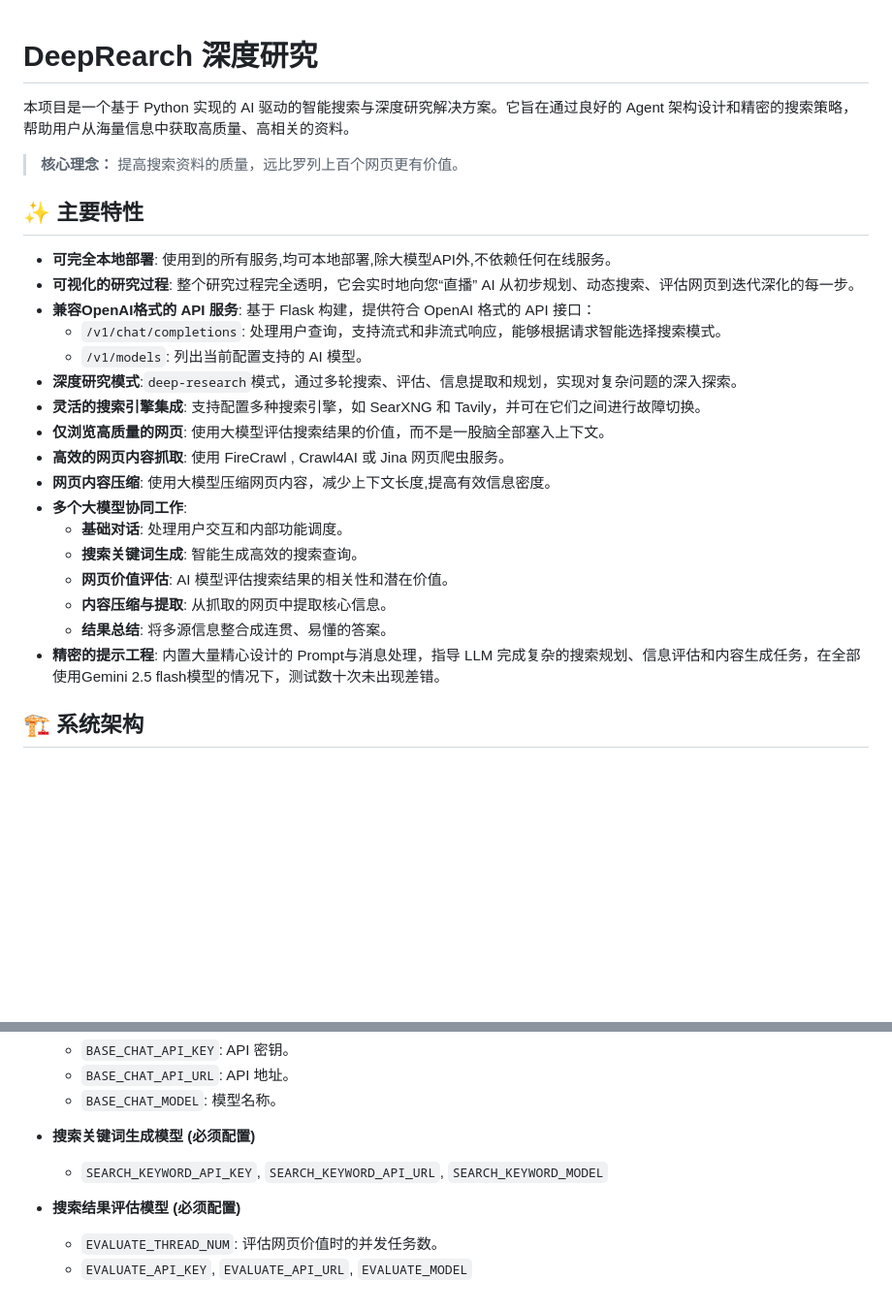
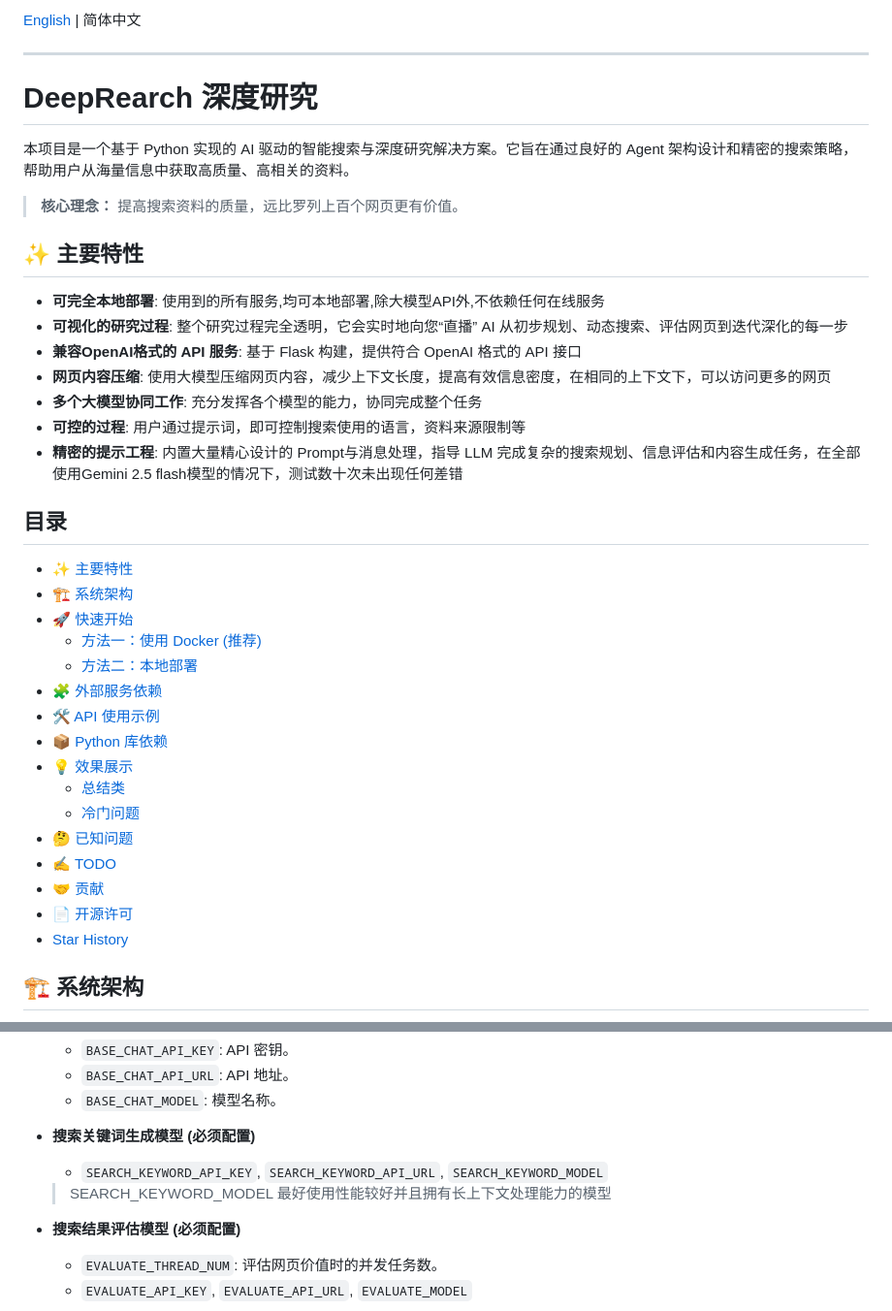
Before and after one commit to cat3399/deepresearch, a Markdown page: README.md, 2 parts joined by grey strips. Shown at 97% size. GitHub-like rendering; blank space fills up the shorter version.

```diff
--- a/README.md
+++ b/README.md
@@ -1,3 +1,7 @@
+[English](README_en.md) | 简体中文
+
+---
+
 # DeepRearch 深度研究
 
 本项目是一个基于 Python 实现的 AI 驱动的智能搜索与深度研究解决方案。它旨在通过良好的 Agent 架构设计和精密的搜索策略，帮助用户从海量信息中获取高质量、高相关的资料。
@@ -6,23 +10,32 @@
 
 ## ✨ 主要特性
 
-*   **可完全本地部署**: 使用到的所有服务,均可本地部署,除大模型API外,不依赖任何在线服务。
-*   **可视化的研究过程**: 整个研究过程完全透明，它会实时地向您“直播” AI 从初步规划、动态搜索、评估网页到迭代深化的每一步。
-*   **兼容OpenAI格式的 API 服务**: 基于 Flask 构建，提供符合 OpenAI 格式的 API 接口：
-    *   `/v1/chat/completions`: 处理用户查询，支持流式和非流式响应，能够根据请求智能选择搜索模式。
-    *   `/v1/models`: 列出当前配置支持的 AI 模型。
-*   **深度研究模式**:`deep-research`模式，通过多轮搜索、评估、信息提取和规划，实现对复杂问题的深入探索。
-*   **灵活的搜索引擎集成**: 支持配置多种搜索引擎，如 SearXNG 和 Tavily，并可在它们之间进行故障切换。
-*   **仅浏览高质量的网页**: 使用大模型评估搜索结果的价值，而不是一股脑全部塞入上下文。
-*   **高效的网页内容抓取**: 使用 FireCrawl , Crawl4AI 或 Jina 网页爬虫服务。
-*   **网页内容压缩**: 使用大模型压缩网页内容，减少上下文长度,提高有效信息密度。
-*   **多个大模型协同工作**:
-    *   **基础对话**: 处理用户交互和内部功能调度。
-    *   **搜索关键词生成**: 智能生成高效的搜索查询。
-    *   **网页价值评估**: AI 模型评估搜索结果的相关性和潜在价值。
-    *   **内容压缩与提取**: 从抓取的网页中提取核心信息。
-    *   **结果总结**: 将多源信息整合成连贯、易懂的答案。
-*   **精密的提示工程**: 内置大量精心设计的 Prompt与消息处理，指导 LLM 完成复杂的搜索规划、信息评估和内容生成任务，在全部使用Gemini 2.5 flash模型的情况下，测试数十次未出现差错。
+*   **可完全本地部署**: 使用到的所有服务,均可本地部署,除大模型API外,不依赖任何在线服务
+*   **可视化的研究过程**: 整个研究过程完全透明，它会实时地向您“直播” AI 从初步规划、动态搜索、评估网页到迭代深化的每一步
+*   **兼容OpenAI格式的 API 服务**: 基于 Flask 构建，提供符合 OpenAI 格式的 API 接口
+*   **网页内容压缩**: 使用大模型压缩网页内容，减少上下文长度，提高有效信息密度，在相同的上下文下，可以访问更多的网页
+*   **多个大模型协同工作**: 充分发挥各个模型的能力，协同完成整个任务
+*   **可控的过程**: 用户通过提示词，即可控制搜索使用的语言，资料来源限制等
+*   **精密的提示工程**: 内置大量精心设计的 Prompt与消息处理，指导 LLM 完成复杂的搜索规划、信息评估和内容生成任务，在全部使用Gemini 2.5 flash模型的情况下，测试数十次未出现任何差错
+
+
+## 目录
+- [✨ 主要特性](#-主要特性)
+- [🏗️ 系统架构](#-系统架构)
+- [🚀 快速开始](#-快速开始)
+  - [方法一：使用 Docker (推荐)](#方法一使用-docker-推荐)
+  - [方法二：本地部署](#方法二本地部署)
+- [🧩 外部服务依赖](#-外部服务依赖)
+- [🛠️ API 使用示例](#-api-使用示例)
+- [📦 Python 库依赖](#-python-库依赖)
+- [💡 效果展示](#-效果展示)
+  - [总结类](#总结类)
+  - [冷门问题](#冷门问题)
+- [🤔 已知问题](#-已知问题)
+- [✍️ TODO](#-todo)
+- [🤝 贡献](#-贡献)
+- [📄 开源许可](#-开源许可)
+- [Star History](#star-history)
 
 ## 🏗️ 系统架构
 
@@ -176,6 +189,7 @@ cp .env.template .env
 *   **搜索关键词生成模型 (必须配置)**
 
     *   `SEARCH_KEYWORD_API_KEY`, `SEARCH_KEYWORD_API_URL`, `SEARCH_KEYWORD_MODEL`
+    > SEARCH_KEYWORD_MODEL 最好使用性能较好并且拥有长上下文处理能力的模型
 
 *   **搜索结果评估模型 (必须配置)**
 
```
Also changed, not shown: other parts of README.md (+1 -1 lines), README_en.md (added, +310 -0 lines).
